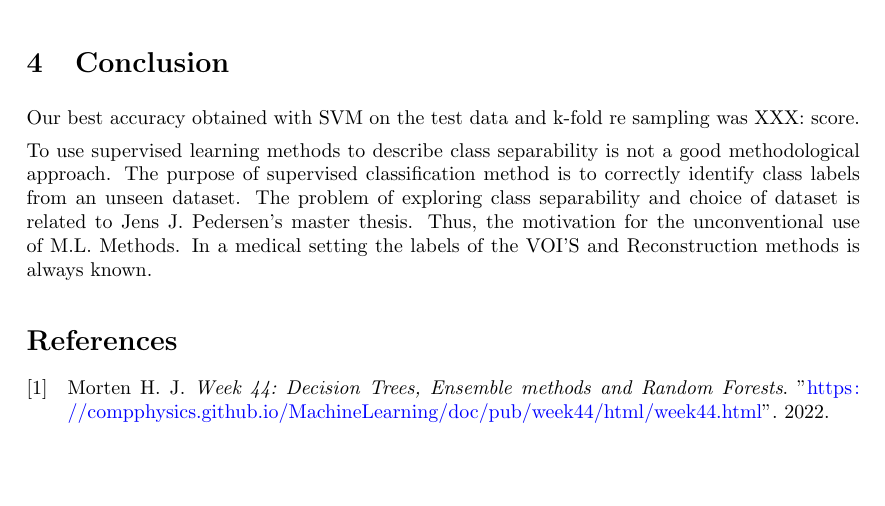
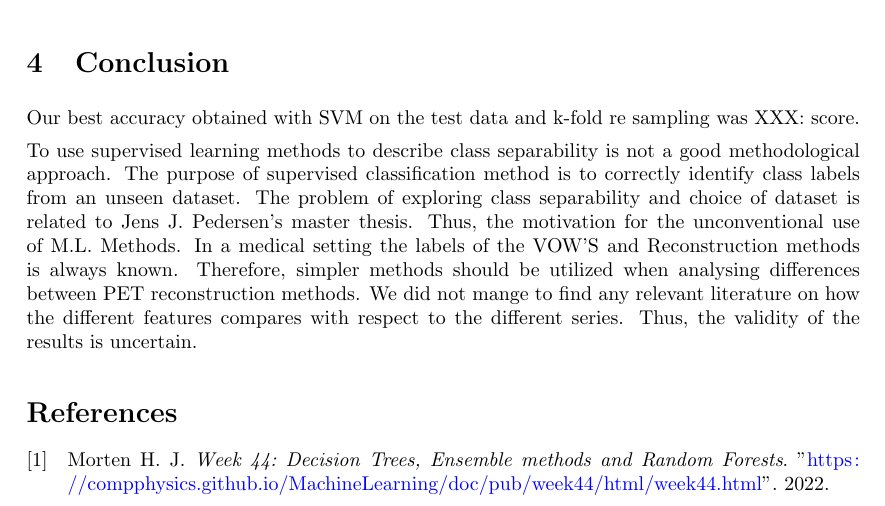
Before and after one commit to jensjpedersen/FYS-STK4155_Project3_Report, a LaTeX paper (project3.tex, which reads conclusion.tex): part of page 23 of 25, cut so that both start at the same text, the shorter picture padded with empty space. Compiled offline with pdfLaTeX.

Commit message:
Conclusion

```diff
--- a/conclusion.tex
+++ b/conclusion.tex
@@ -22,6 +22,17 @@ method is to correctly identify class labels from an unseen dataset.
 The problem of exploring class separability and choice of dataset is
 related to Jens J. Pedersen's master thesis. Thus, the motivation for the
 unconventional use of M.L. Methods. In a medical setting the labels of the
-VOI'S and Reconstruction methods is always known.
+VOW'S and Reconstruction methods is always known. Therefore, simpler methods
+should be utilized when analysing differences between PET reconstruction
+methods. We did not mange to find any relevant literature on how the different features compares
+with respect to the different series. Thus, the validity of the results is
+uncertain.
+
 
 % Features selection
+
+
+%  best serie 1 og 2  min og glcm homogenity -  acc  test 0.817 og 0.812
+% do not f
+
+%
--- a/project3.tex
+++ b/project3.tex
@@ -6,6 +6,7 @@
 \usepackage{siunitx} % converts expression to SI units/notation , \num{10e-10}
 \usepackage{algorithm}
 \usepackage{algpseudocode}
+\usepackage{mdframed}
 % \usepackage[hidelinks]{hyperref}
 \usepackage{xcolor}
 \usepackage[colorlinks = True,
```
